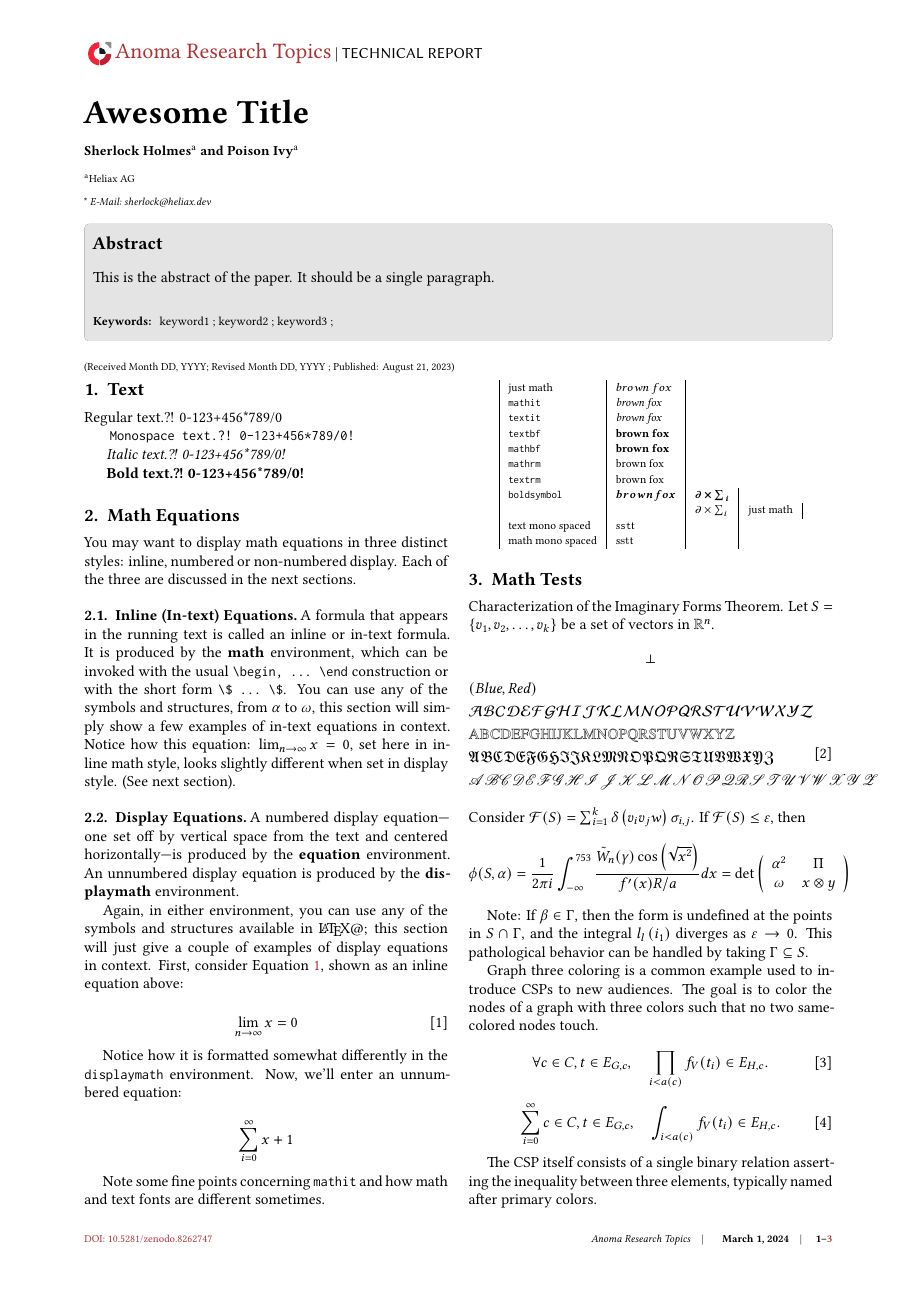
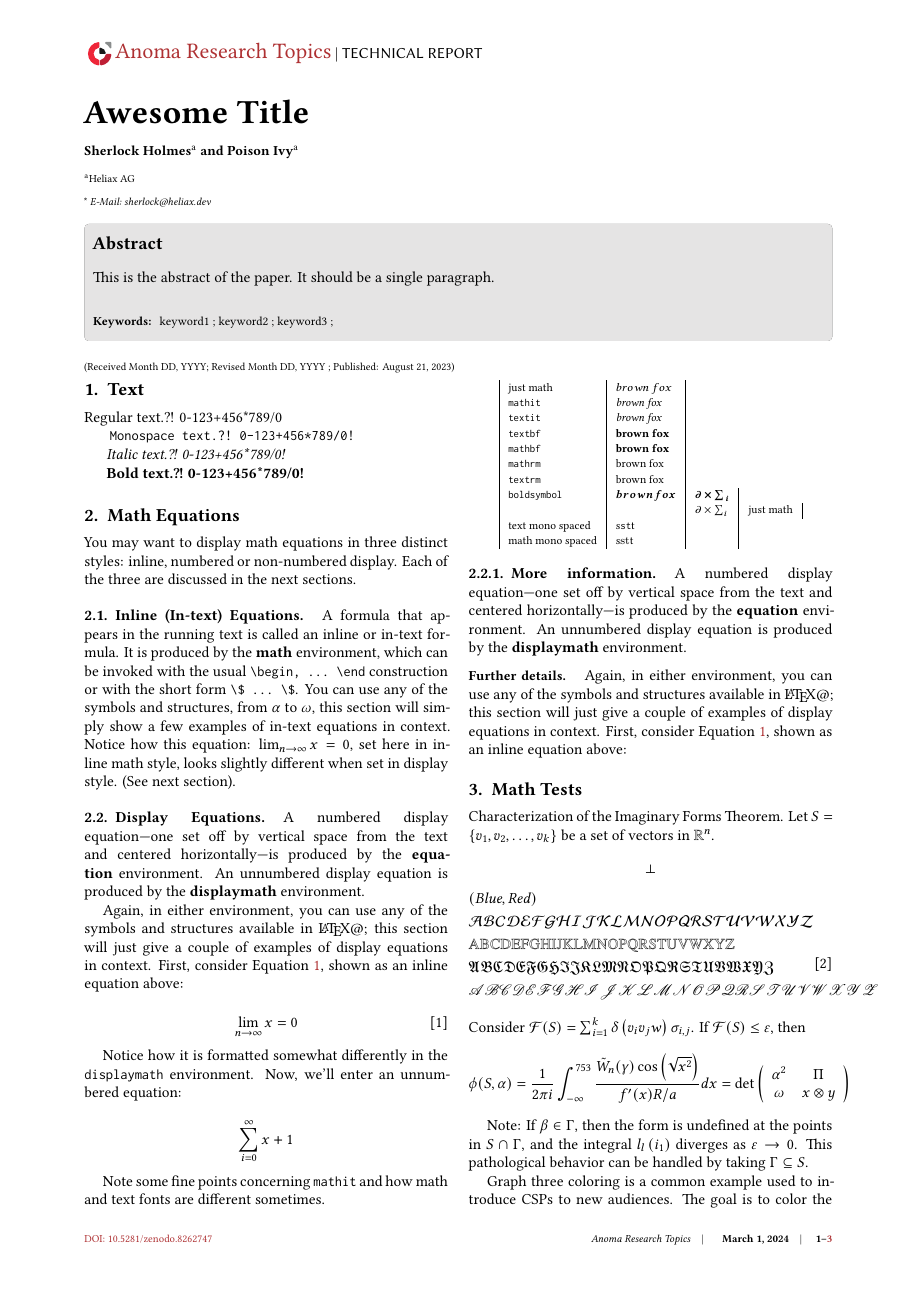
Before and after one commit to anoma/art-template, a LaTeX document (main.tex, which reads templates/ART/art.cls, test.tex): page 1 of 3. Compiled offline with XeLaTeX.

```diff
--- a/templates/ART/art.cls
+++ b/templates/ART/art.cls
@@ -703,26 +703,44 @@
   {0em}
   {#1}
   []
+\iftoggle{twocolumn}{
 \titleformat{\subsection}[runin]
   {\bfseries}
   {\thesubsection.}
   {0.5em}
   {#1. }
   []
+}{
+\titleformat{\subsection}
+  {\bfseries}
+  {\thesubsection.}
+  {0.5em}
+  {#1}
+  []
+}
+\iftoggle{twocolumn}{
 \titleformat{\subsubsection}[runin]
   {\bfseries}
   {\thesubsubsection.}
   {0.5em}
   {#1. }
   []
+}{
+\titleformat{\subsubsection}
+  {\bfseries}
+  {\thesubsubsection.}
+  {0.5em}
+  {#1}
+  []
+}
 \titleformat{\paragraph}[runin]
   {\small\bfseries}
   {}
   {0em}
-  {#1}
+  {#1. }
 \titlespacing*{\section}{0pc}{3ex \@plus4pt \@minus3pt}{5pt}
-\titlespacing*{\subsection}{0pc}{2.5ex \@plus3pt \@minus2pt}{2pt}
-\titlespacing*{\subsubsection}{0pc}{2ex \@plus2.5pt \@minus1.5pt}{2pt}
+\titlespacing*{\subsection}{0pc}{2.5ex \@plus3pt \@minus2pt}{12pt}
+\titlespacing*{\subsubsection}{0pc}{2ex \@plus2.5pt \@minus1.5pt}{12pt}
 \titlespacing*{\paragraph}{0pc}{1.5ex \@plus2pt \@minus1pt}{12pt}
 
 %% Abstract formatting
--- a/test.tex
+++ b/test.tex
@@ -71,6 +71,19 @@
   \end{tabular}
 \end{center}
 
+\subsubsection{More information}
+
+A numbered display equation---one set off by vertical space from the
+text and centered horizontally---is produced by the \textbf{equation}
+environment. An unnumbered display equation is produced by the
+\textbf{displaymath} environment.
+
+\paragraph{Further details}
+
+Again, in either environment, you can use any of the symbols and
+structures available in \LaTeX@; this section will just give a couple of
+examples of display equations in context. First, consider
+Equation~\ref{eq-oneequation}, shown as an inline equation above:
 
 \section{Math Tests}
 
```
